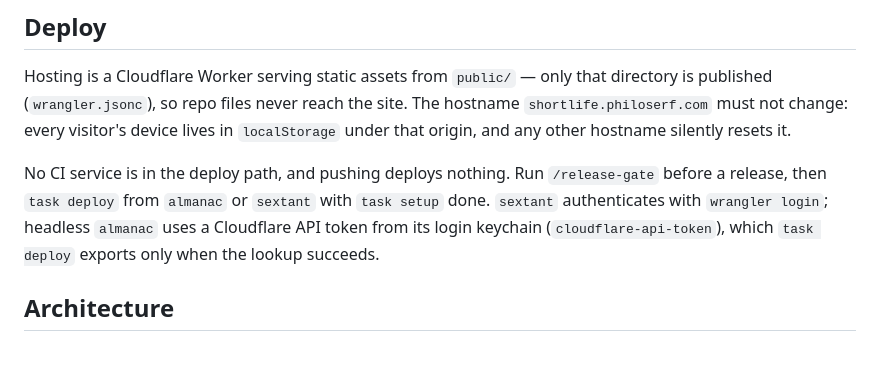
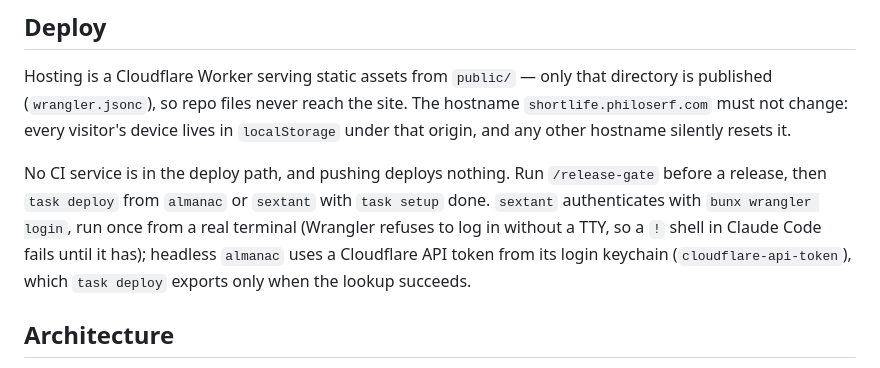
Before and after one commit to philoserf/shortlife, a Markdown page: CLAUDE.md, the part around the change. Drawn GitHub-style.

Commit message:
docs: note wrangler login needs a real terminal once
Refs #12

Co-Authored-By: Claude

```diff
--- a/CLAUDE.md
+++ b/CLAUDE.md
@@ -46,7 +46,9 @@ lives in `localStorage` under that origin, and any other hostname silently reset
 
 No CI service is in the deploy path, and pushing deploys nothing. Run
 `/release-gate` before a release, then `task deploy` from `almanac` or `sextant`
-with `task setup` done. `sextant` authenticates with `wrangler login`; headless
+with `task setup` done. `sextant` authenticates with `bunx wrangler login`, run once
+from a real terminal (Wrangler refuses to log in without a TTY, so a `!` shell in
+Claude Code fails until it has); headless
 `almanac` uses a Cloudflare API token from its login keychain
 (`cloudflare-api-token`), which `task deploy` exports only when the lookup succeeds.
 
```
